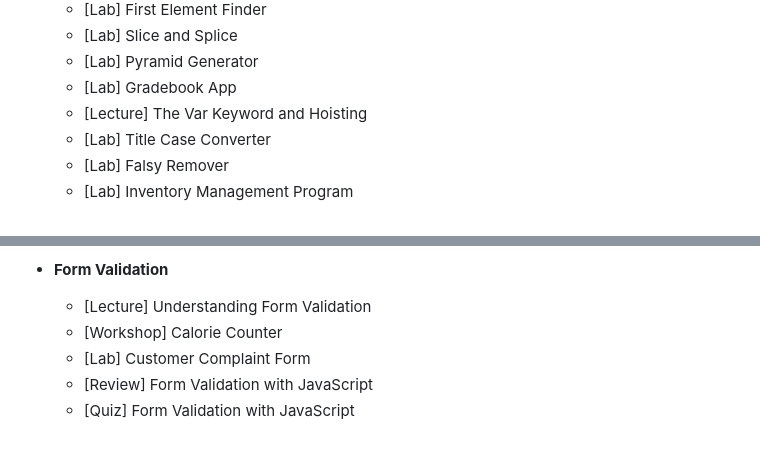
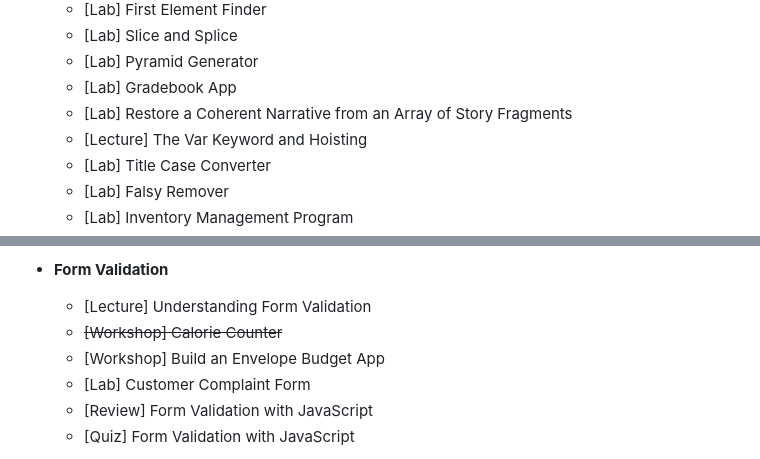
Before and after one commit to gafiegarcia/freecodecamp-javascript-certification, a Markdown page: fcc-js-curriculum.md, 2 parts joined by grey strips. Drawn GitHub-style.

Commit message:
chore: update curriculum
feels like playing catch-up. the wonderful fcc people keep updating the
curriculum 😭👍

```diff
--- a/fcc-js-curriculum.md
+++ b/fcc-js-curriculum.md
@@ -113,6 +113,7 @@ Block-type prefixes: **Lecture** (concept lessons), **Workshop** (guided multi-s
   - [Lab] Slice and Splice
   - [Lab] Pyramid Generator
   - [Lab] Gradebook App
+  - [Lab] Restore a Coherent Narrative from an Array of Story Fragments
   - [Lecture] The Var Keyword and Hoisting
   - [Lab] Title Case Converter
   - [Lab] Falsy Remover
@@ -188,7 +189,8 @@ Block-type prefixes: **Lecture** (concept lessons), **Workshop** (guided multi-s
 
 - **Form Validation**
   - [Lecture] Understanding Form Validation
-  - [Workshop] Calorie Counter
+  - ~~[Workshop] Calorie Counter~~
+  - [Workshop] Build an Envelope Budget App
   - [Lab] Customer Complaint Form
   - [Review] Form Validation with JavaScript
   - [Quiz] Form Validation with JavaScript
```
